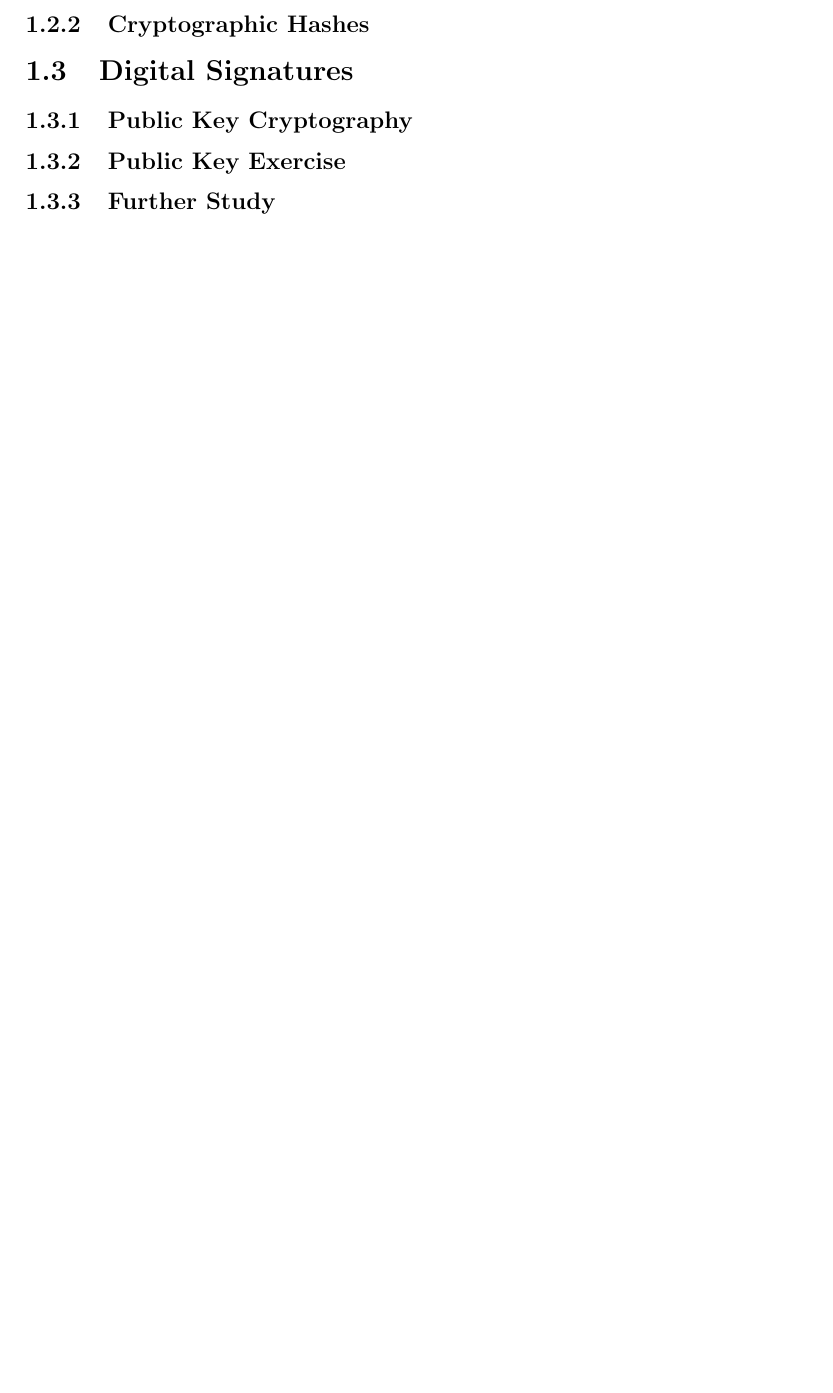
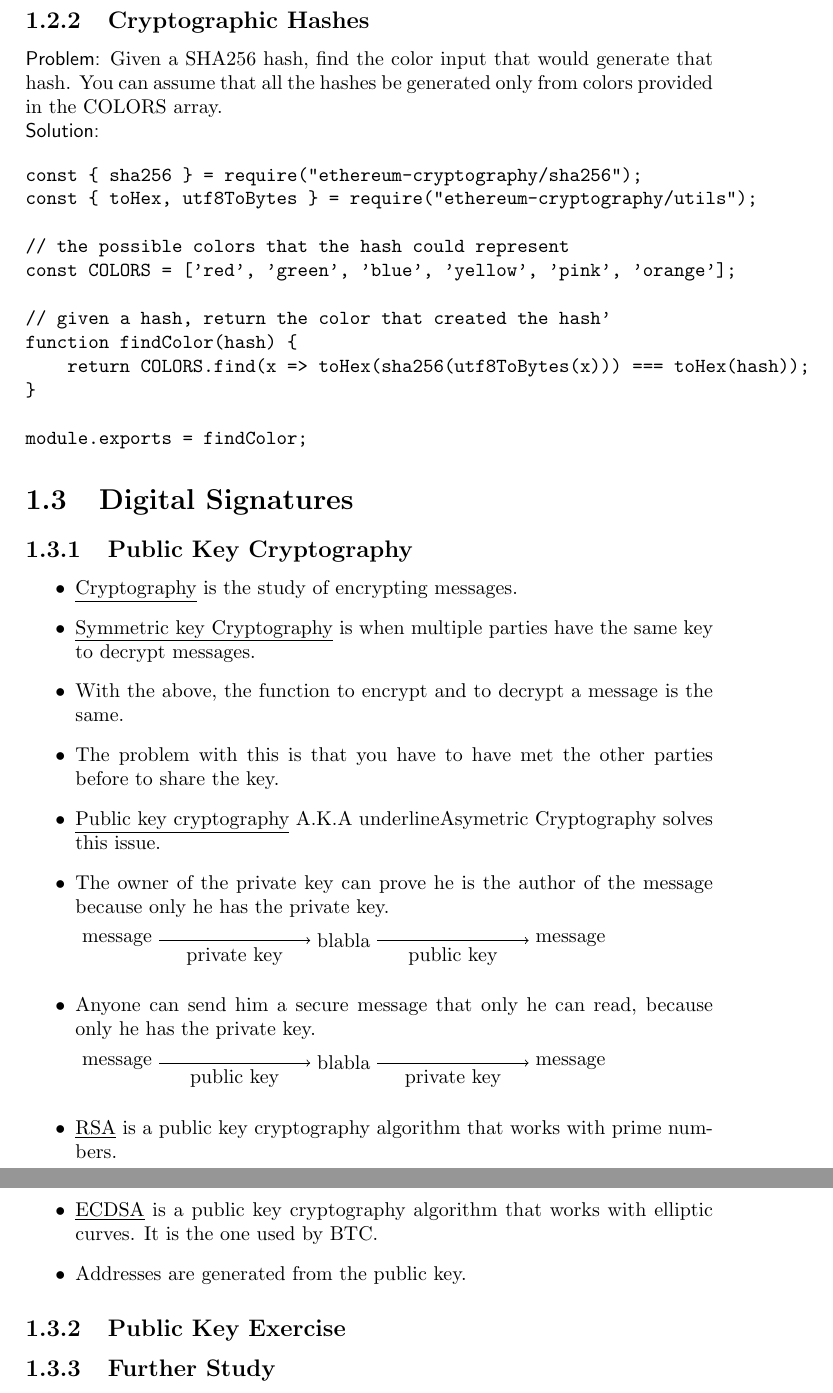
Before and after one commit to 0xdorifto/ethereum-bootcamp, a LaTeX book (AlchemyUniversity.tex): part of page 6 of 17 before the commit and two parts of pages 7 and 8 of 19 after it, the two joined at a grey line, cut so that both start at the same text, the shorter picture padded with empty space. Compiled offline with pdfLaTeX.

Commit message:
Add previous work

```diff
--- a/AlchemyUniversity.tex
+++ b/AlchemyUniversity.tex
@@ -1,4 +1,10 @@
 \documentclass[a4paper, oneside]{book}
+\usepackage{tikz, hyperref}
+\hypersetup{
+	colorlinks=true,
+	urlcolor=blue,
+	linkcolor=black
+	}
 
 \title{Alchemy University}
 \author{0xdorifto}
@@ -22,3 +53,53 @@
+\textsf{Problem:} Given a SHA256 hash, find the color input that would generate that hash. You can assume that all the hashes be generated only from colors provided in the COLORS array.
+
+\noindent \textsf{Solution:}
+
+\begin{verbatim}
+const { sha256 } = require("ethereum-cryptography/sha256");
+const { toHex, utf8ToBytes } = require("ethereum-cryptography/utils");
+
+// the possible colors that the hash could represent
+const COLORS = ['red', 'green', 'blue', 'yellow', 'pink', 'orange'];
+
+// given a hash, return the color that created the hash'
+function findColor(hash) {
+    return COLORS.find(x => toHex(sha256(utf8ToBytes(x))) === toHex(hash));
+}
+
+module.exports = findColor;
+\end{verbatim}
 
 \section{Digital Signatures}
 \subsection{Public Key Cryptography}
+\begin{itemize}
+	\item \underline{Cryptography} is the study of encrypting messages.
+	\item \underline{Symmetric key Cryptography} is when multiple parties have the same key to decrypt messages.
+	\item With the above, the function to encrypt and to decrypt a message is the same.
+	\item The problem with this is that you have to have met the other parties before to share the key.
+	\item \underline{Public key cryptography} A.K.A underline{Asymetric Cryptography} solves this issue.
+	\item The owner of the private key can prove he is the author of the message because only he has the private key.
+
+	\begin{tikzpicture}
+		\node at (0,0) (A) {message};
+		\node at (4,0) (B) {blabla};
+		\node at (8,0) (C) {message};
+
+		\draw [->] (A) -- node[anchor=north] {private key} (B);
+		\draw [->] (B) -- node[anchor=north] {public key} (C);
+	\end{tikzpicture}
+
+	\item Anyone can send him a secure message that only he can read, because only he has the private key.
+
+	\begin{tikzpicture}
+		\node at (0,0) (A) {message};
+		\node at (4,0) (B) {blabla};
+		\node at (8,0) (C) {message};
+
+		\draw [->] (A) -- node[anchor=north] {public key} (B);
+		\draw [->] (B) -- node[anchor=north] {private key} (C);
+	\end{tikzpicture}
+
+	\item \underline{RSA} is a public key cryptography algorithm that works with prime numbers.
+	\item \underline{ECDSA} is a public key cryptography algorithm that works with elliptic curves. It is the one used by BTC.
+	\item Addresses are generated from the public key.
+\end{itemize}
```
Also changed, not shown: AlchemyUniversity.tex (67 more changed lines).
